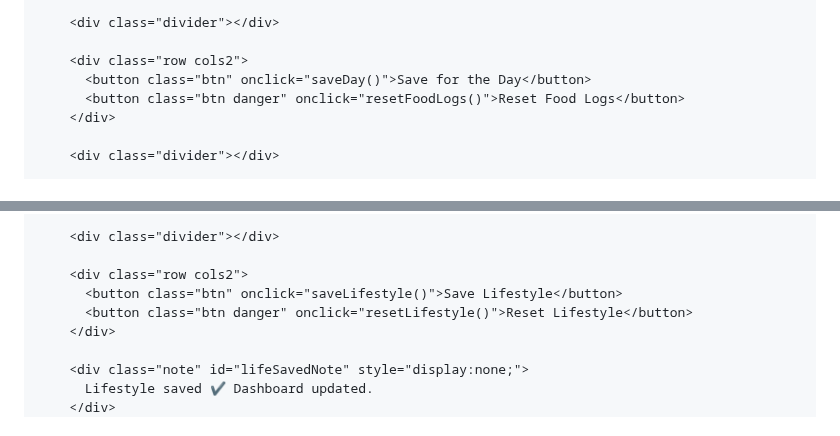
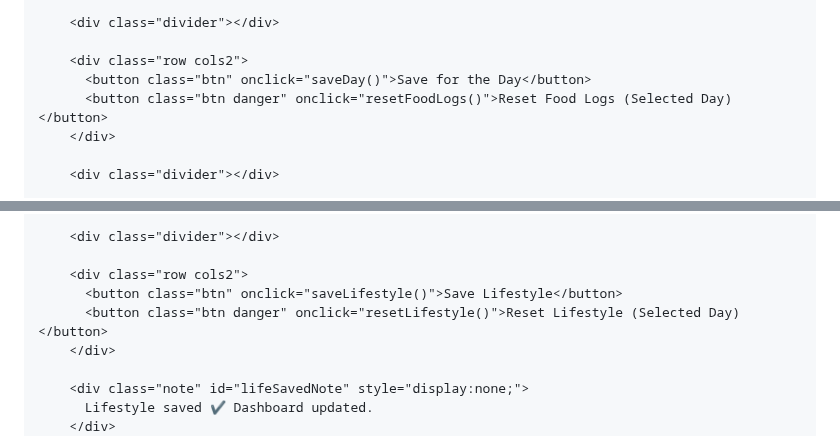
Before and after one commit to nowshad-macro-calculator/Macro-Calculator-of-Nowshad, a Markdown page: README.md, 2 parts joined by grey strips. GitHub-like rendering.

```diff
--- a/README.md
+++ b/README.md
@@ -615,7 +574,7 @@ function resetProfile(){
 
         <div class="row cols2">
           <button class="btn" onclick="saveDay()">Save for the Day</button>
-          <button class="btn danger" onclick="resetFoodLogs()">Reset Food Logs</button>
+          <button class="btn danger" onclick="resetFoodLogs()">Reset Food Logs (Selected Day)</button>
         </div>
 
         <div class="divider"></div>
@@ -749,7 +708,7 @@ function resetProfile(){
 
         <div class="row cols2">
           <button class="btn" onclick="saveLifestyle()">Save Lifestyle</button>
-          <button class="btn danger" onclick="resetLifestyle()">Reset Lifestyle</button>
+          <button class="btn danger" onclick="resetLifestyle()">Reset Lifestyle (Selected Day)</button>
         </div>
 
         <div class="note" id="lifeSavedNote" style="display:none;">
```
Also changed, not shown: other parts of README.md (+158 -265 lines).
